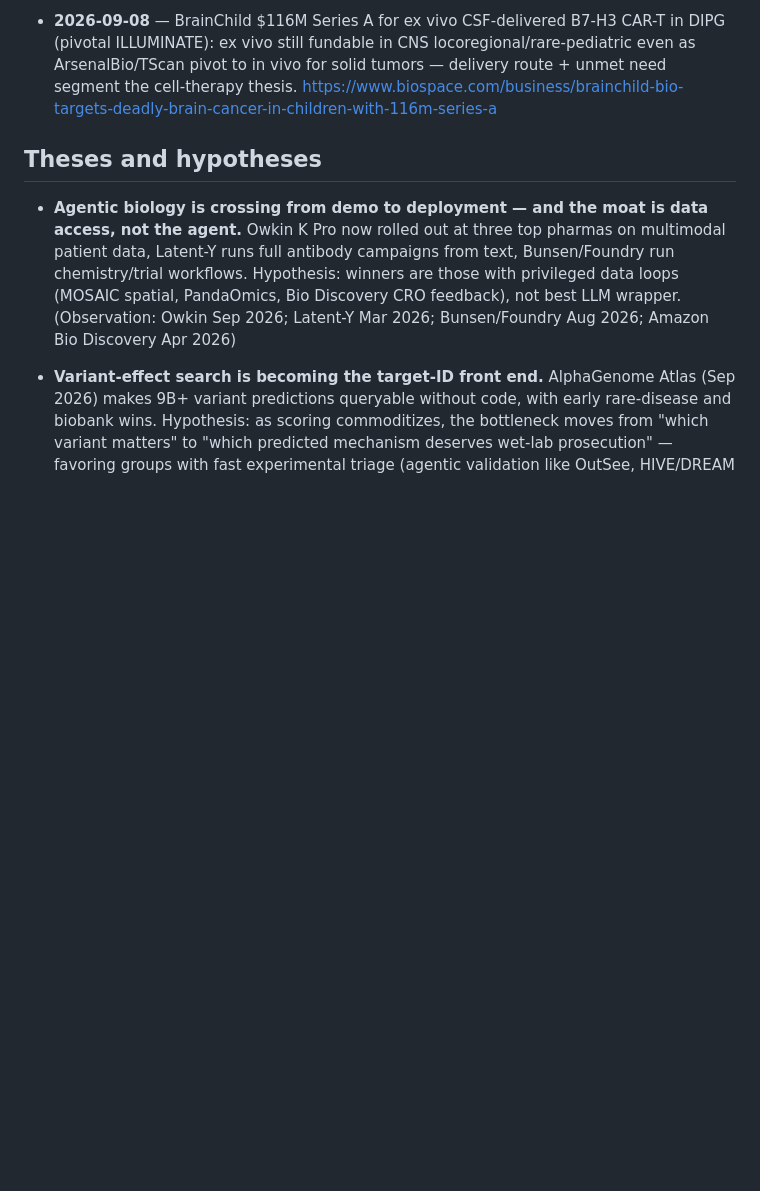
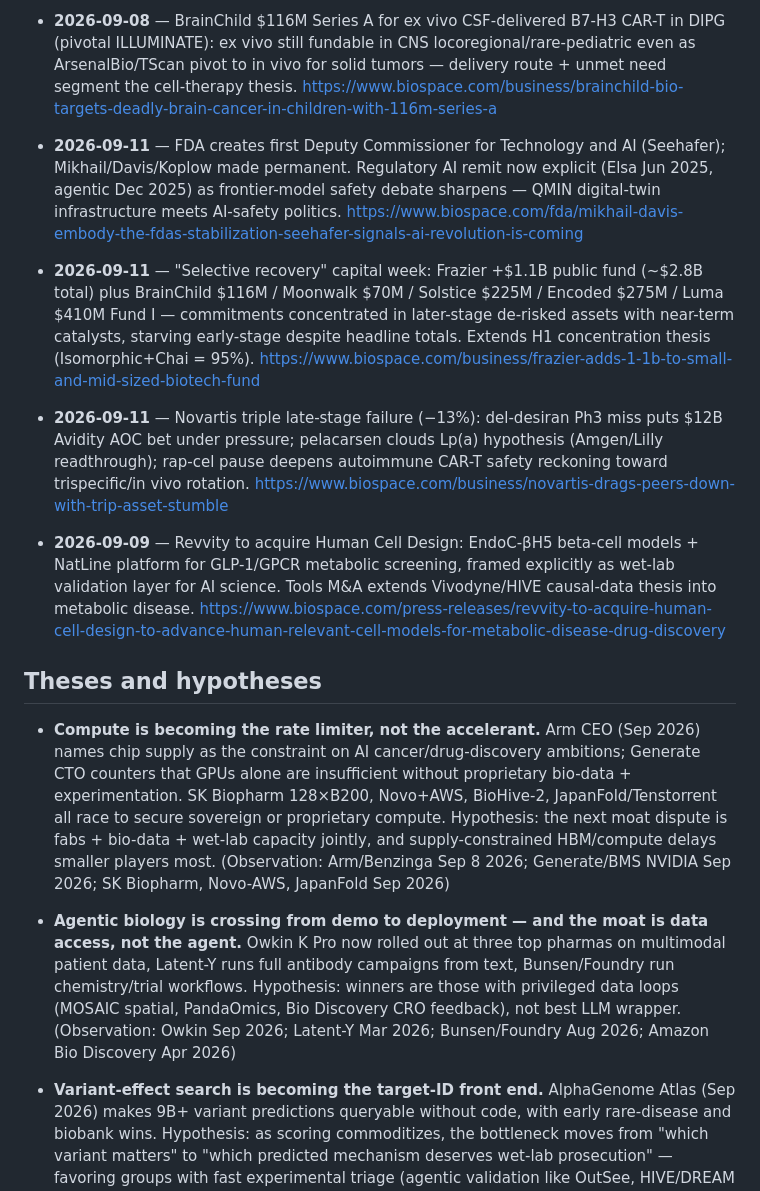
Before and after one commit to pmall/bioai, a Markdown page: knowledge/buffer-6months.md, the part around the change. Drawn GitHub-style; blank space fills up the shorter version.

Commit message:
Explore 2026-09-12: Novartis triple stumble, Frazier $1.1B, Revvity/HCD, ADARx IPO, FDA AI deputy, data foundation

```diff
--- a/knowledge/buffer-6months.md
+++ b/knowledge/buffer-6months.md
@@ -239,7 +239,17 @@ records the observation it grew out of.
 
 - **2026-09-08** — BrainChild $116M Series A for ex vivo CSF-delivered B7-H3 CAR-T in DIPG (pivotal ILLUMINATE): ex vivo still fundable in CNS locoregional/rare-pediatric even as ArsenalBio/TScan pivot to in vivo for solid tumors — delivery route + unmet need segment the cell-therapy thesis. https://www.biospace.com/business/brainchild-bio-targets-deadly-brain-cancer-in-children-with-116m-series-a
 
+- **2026-09-11** — FDA creates first Deputy Commissioner for Technology and AI (Seehafer); Mikhail/Davis/Koplow made permanent. Regulatory AI remit now explicit (Elsa Jun 2025, agentic Dec 2025) as frontier-model safety debate sharpens — QMIN digital-twin infrastructure meets AI-safety politics. https://www.biospace.com/fda/mikhail-davis-embody-the-fdas-stabilization-seehafer-signals-ai-revolution-is-coming
+
+- **2026-09-11** — "Selective recovery" capital week: Frazier +$1.1B public fund (~$2.8B total) plus BrainChild $116M / Moonwalk $70M / Solstice $225M / Encoded $275M / Luma $410M Fund I — commitments concentrated in later-stage de-risked assets with near-term catalysts, starving early-stage despite headline totals. Extends H1 concentration thesis (Isomorphic+Chai = 95%). https://www.biospace.com/business/frazier-adds-1-1b-to-small-and-mid-sized-biotech-fund
+
+- **2026-09-11** — Novartis triple late-stage failure (−13%): del-desiran Ph3 miss puts $12B Avidity AOC bet under pressure; pelacarsen clouds Lp(a) hypothesis (Amgen/Lilly readthrough); rap-cel pause deepens autoimmune CAR-T safety reckoning toward trispecific/in vivo rotation. https://www.biospace.com/business/novartis-drags-peers-down-with-trip-asset-stumble
+
+- **2026-09-09** — Revvity to acquire Human Cell Design: EndoC-βH5 beta-cell models + NatLine platform for GLP-1/GPCR metabolic screening, framed explicitly as wet-lab validation layer for AI science. Tools M&A extends Vivodyne/HIVE causal-data thesis into metabolic disease. https://www.biospace.com/press-releases/revvity-to-acquire-human-cell-design-to-advance-human-relevant-cell-models-for-metabolic-disease-drug-discovery
+
 ## Theses and hypotheses
+
+- **Compute is becoming the rate limiter, not the accelerant.** Arm CEO (Sep 2026) names chip supply as the constraint on AI cancer/drug-discovery ambitions; Generate CTO counters that GPUs alone are insufficient without proprietary bio-data + experimentation. SK Biopharm 128×B200, Novo+AWS, BioHive-2, JapanFold/Tenstorrent all race to secure sovereign or proprietary compute. Hypothesis: the next moat dispute is fabs + bio-data + wet-lab capacity jointly, and supply-constrained HBM/compute delays smaller players most. (Observation: Arm/Benzinga Sep 8 2026; Generate/BMS NVIDIA Sep 2026; SK Biopharm, Novo-AWS, JapanFold Sep 2026)
 
 - **Agentic biology is crossing from demo to deployment — and the moat is data access, not the agent.** Owkin K Pro now rolled out at three top pharmas on multimodal patient data, Latent-Y runs full antibody campaigns from text, Bunsen/Foundry run chemistry/trial workflows. Hypothesis: winners are those with privileged data loops (MOSAIC spatial, PandaOmics, Bio Discovery CRO feedback), not best LLM wrapper. (Observation: Owkin Sep 2026; Latent-Y Mar 2026; Bunsen/Foundry Aug 2026; Amazon Bio Discovery Apr 2026)
 
```
Also changed, not shown: knowledge/buffer-1month.md (+8 -6 lines), knowledge/report-2026-09-12-1200.md (added, +21 -0 lines).
